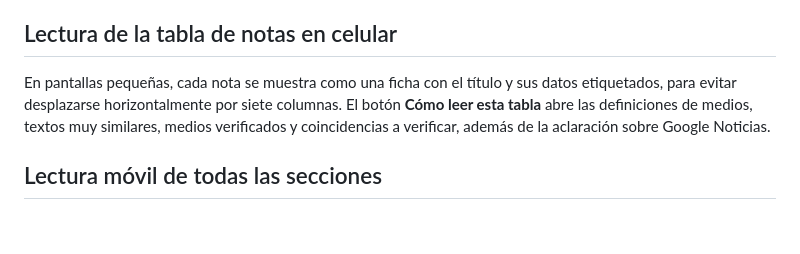
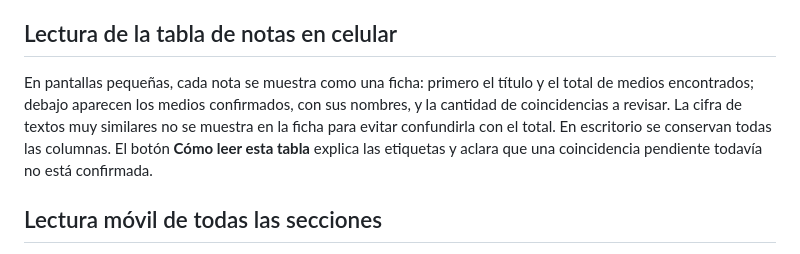
Before and after one commit to ACJ2026/redes-jusnoticias, a Markdown page: docs/MANUAL_TABLERO.md, the part around the change. Rendered like a GitHub page; blank space fills up the shorter version.

Commit message:
Actualizar manual de fichas móviles y estados de medios

```diff
--- a/docs/MANUAL_TABLERO.md
+++ b/docs/MANUAL_TABLERO.md
@@ -98,7 +98,7 @@ Los enlaces públicos permiten identificar páginas, pero no habilitan por sí s
 
 ## Lectura de la tabla de notas en celular
 
-En pantallas pequeñas, cada nota se muestra como una ficha con el título y sus datos etiquetados, para evitar desplazarse horizontalmente por siete columnas. El botón **Cómo leer esta tabla** abre las definiciones de medios, textos muy similares, medios verificados y coincidencias a verificar, además de la aclaración sobre Google Noticias.
+En pantallas pequeñas, cada nota se muestra como una ficha: primero el título y el total de medios encontrados; debajo aparecen los medios confirmados, con sus nombres, y la cantidad de coincidencias a revisar. La cifra de textos muy similares no se muestra en la ficha para evitar confundirla con el total. En escritorio se conservan todas las columnas. El botón **Cómo leer esta tabla** explica las etiquetas y aclara que una coincidencia pendiente todavía no está confirmada.
 
 
 ## Lectura móvil de todas las secciones
```
